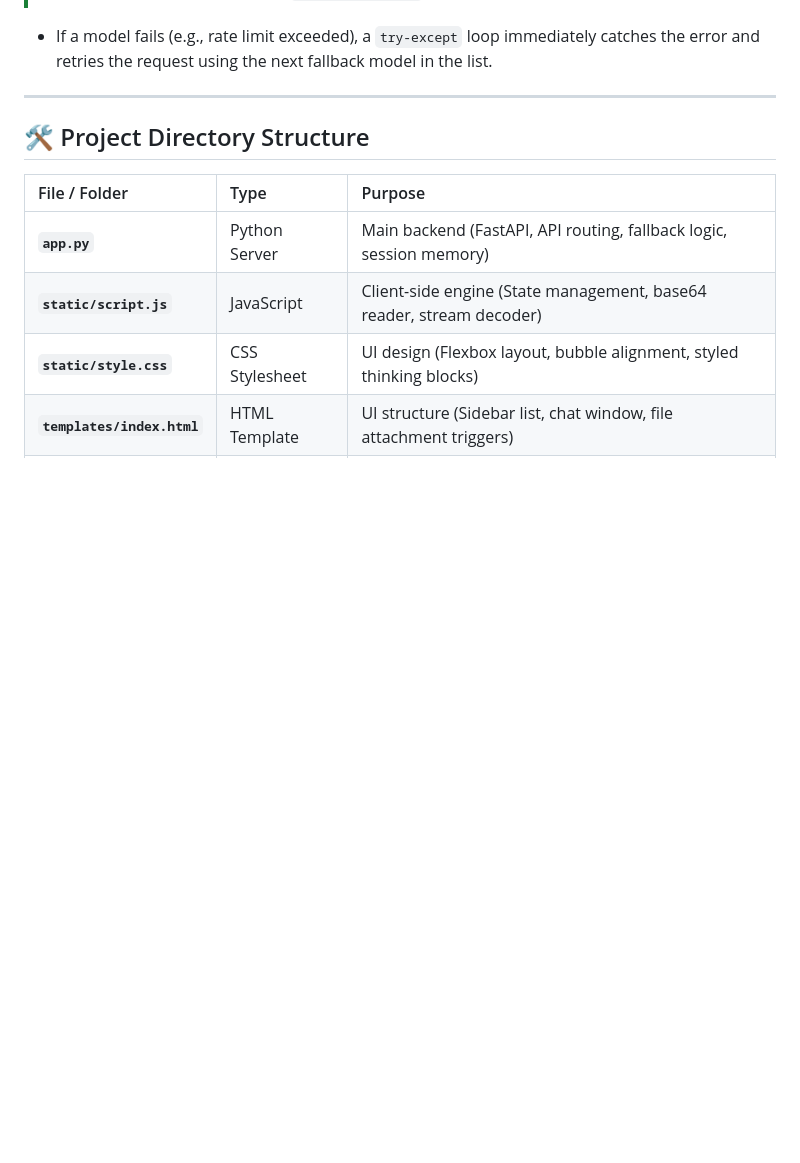
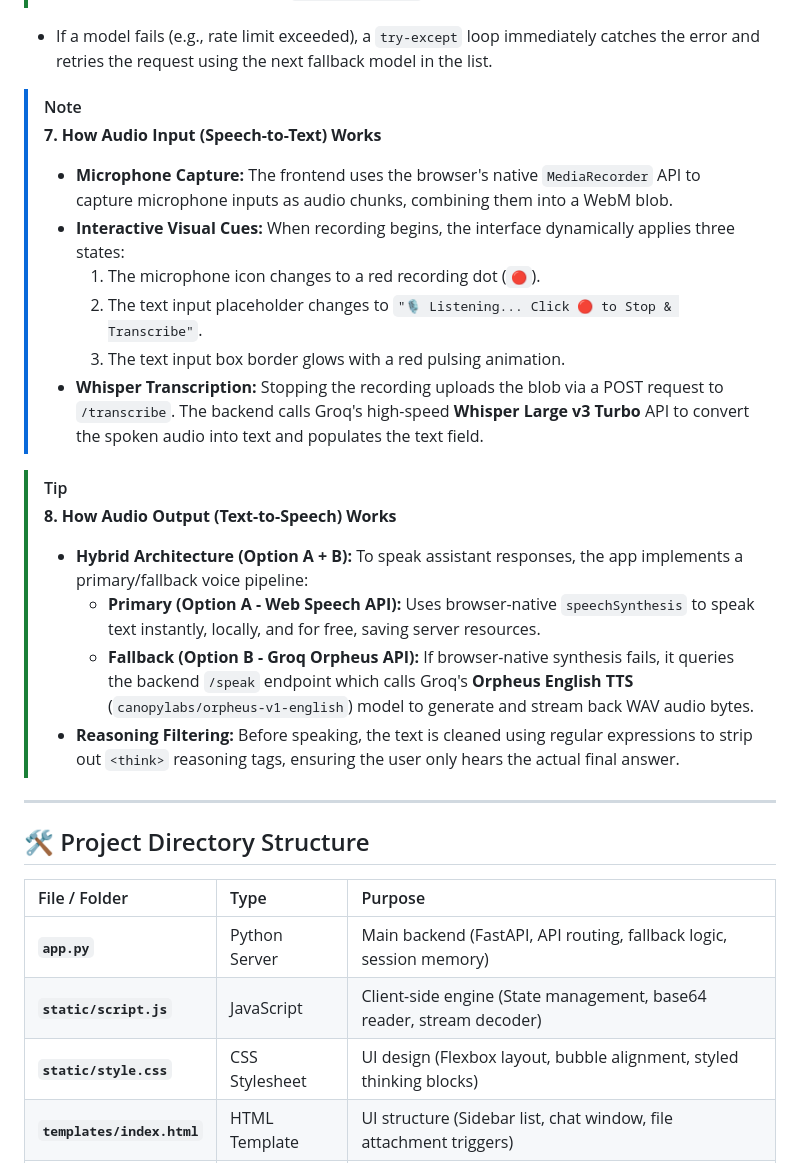
Before and after one commit to sankaran-s2001/AI-Chat-App-Demo, a Markdown page: README.md, the part around the change. Drawn GitHub-style; blank space fills up the shorter version.

Commit message:
docs: update README.md to describe audio transcription and TTS concepts

```diff
--- a/README.md
+++ b/README.md
@@ -48,6 +48,22 @@ To understand how this chatbot works under the hood, read through these concepts
 >   * **Text-only:** Routed to `llama-3.3-70b-versatile` (Primary: Meta's latest, most accurate 70B model, featuring no annoying thinking blocks) and falls back to `openai/gpt-oss-120b` if busy.
 >   * **Image upload:** Routed to `meta-llama/llama-4-scout-17b-16e-instruct` (Primary Vision model) and falls back to `qwen/qwen3.6-27b`.
 * If a model fails (e.g., rate limit exceeded), a `try-except` loop immediately catches the error and retries the request using the next fallback model in the list.
+
+> [!NOTE]
+> **7. How Audio Input (Speech-to-Text) Works**
+> * **Microphone Capture:** The frontend uses the browser's native `MediaRecorder` API to capture microphone inputs as audio chunks, combining them into a WebM blob.
+> * **Interactive Visual Cues:** When recording begins, the interface dynamically applies three states:
+>   1. The microphone icon changes to a red recording dot (`🔴`).
+>   2. The text input placeholder changes to `"🎙️ Listening... Click 🔴 to Stop & Transcribe"`.
+>   3. The text input box border glows with a red pulsing animation.
+> * **Whisper Transcription:** Stopping the recording uploads the blob via a POST request to `/transcribe`. The backend calls Groq's high-speed **Whisper Large v3 Turbo** API to convert the spoken audio into text and populates the text field.
+
+> [!TIP]
+> **8. How Audio Output (Text-to-Speech) Works**
+> * **Hybrid Architecture (Option A + B):** To speak assistant responses, the app implements a primary/fallback voice pipeline:
+>   * **Primary (Option A - Web Speech API):** Uses browser-native `speechSynthesis` to speak text instantly, locally, and for free, saving server resources.
+>   * **Fallback (Option B - Groq Orpheus API):** If browser-native synthesis fails, it queries the backend `/speak` endpoint which calls Groq's **Orpheus English TTS** (`canopylabs/orpheus-v1-english`) model to generate and stream back WAV audio bytes.
+> * **Reasoning Filtering:** Before speaking, the text is cleaned using regular expressions to strip out `<think>` reasoning tags, ensuring the user only hears the actual final answer.
 
 ---
 
```
